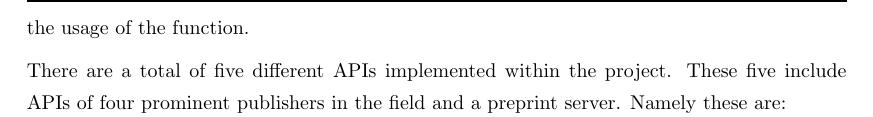
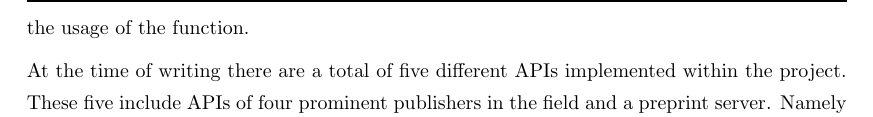
Before and after one commit to Nikoleta-v3/Thesis, a LaTeX thesis (main.tex, which reads src/chapters/03/main.tex): part of page 31 of 94, cut so that both start at the same text. Compiled offline with pdfLaTeX; a LaTeX package or settings file that is missing is left out.

Commit message:
rephrase
Co-Authored-By: Vince Knight <vincent.knight@gmail.com>

```diff
--- a/src/chapters/03/main.tex
+++ b/src/chapters/03/main.tex
@@ -278,7 +278,7 @@ dtype='object')
 the queries regarding the API.}\label{fig:arcas_to_dataframe}
 \end{figure}
 
-There are a total of five different APIs implemented within the project. These
+At the time of writing there are a total of five different APIs implemented within the project. These
 five include APIs of four prominent publishers in the field and a preprint
 server. Namely these are:
 
```
